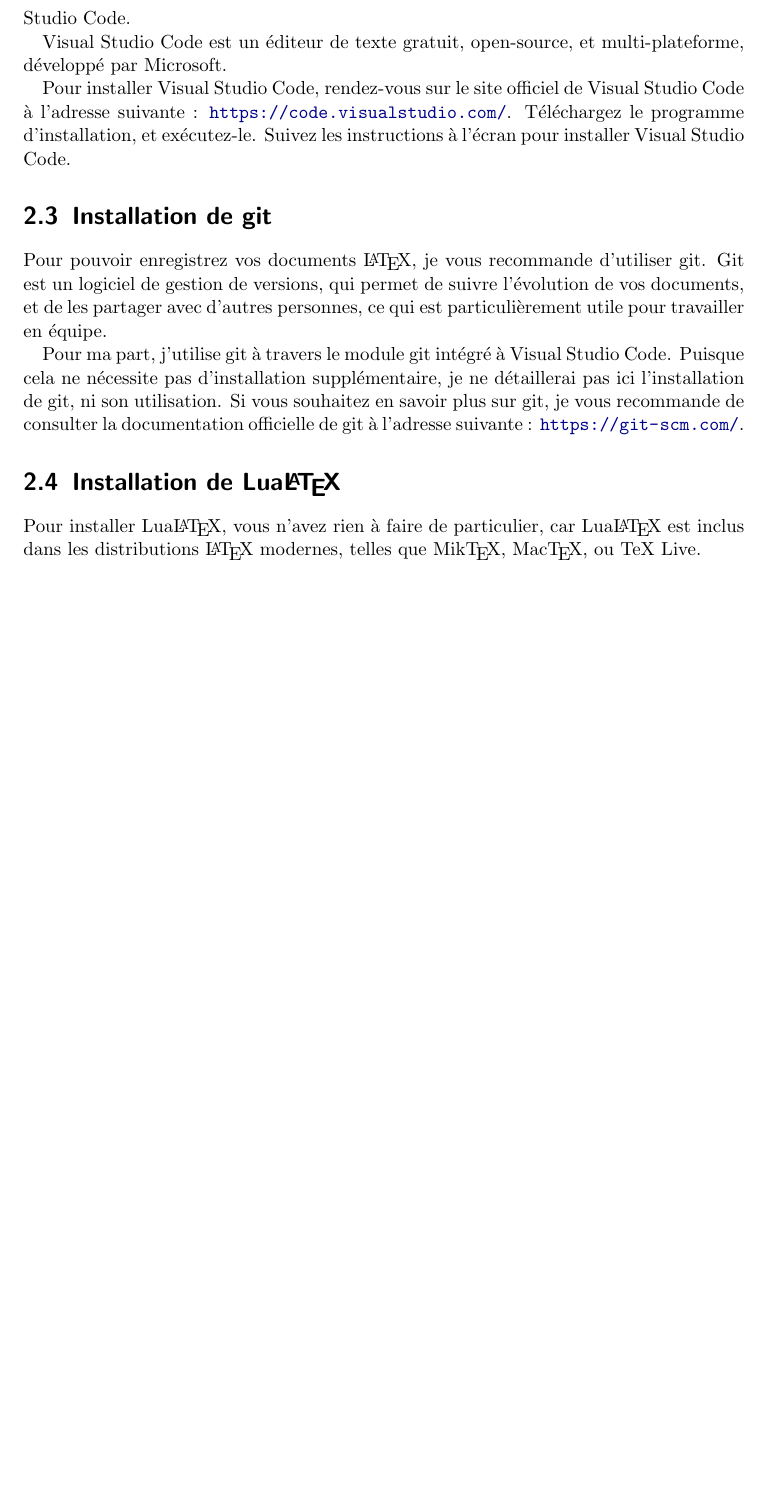
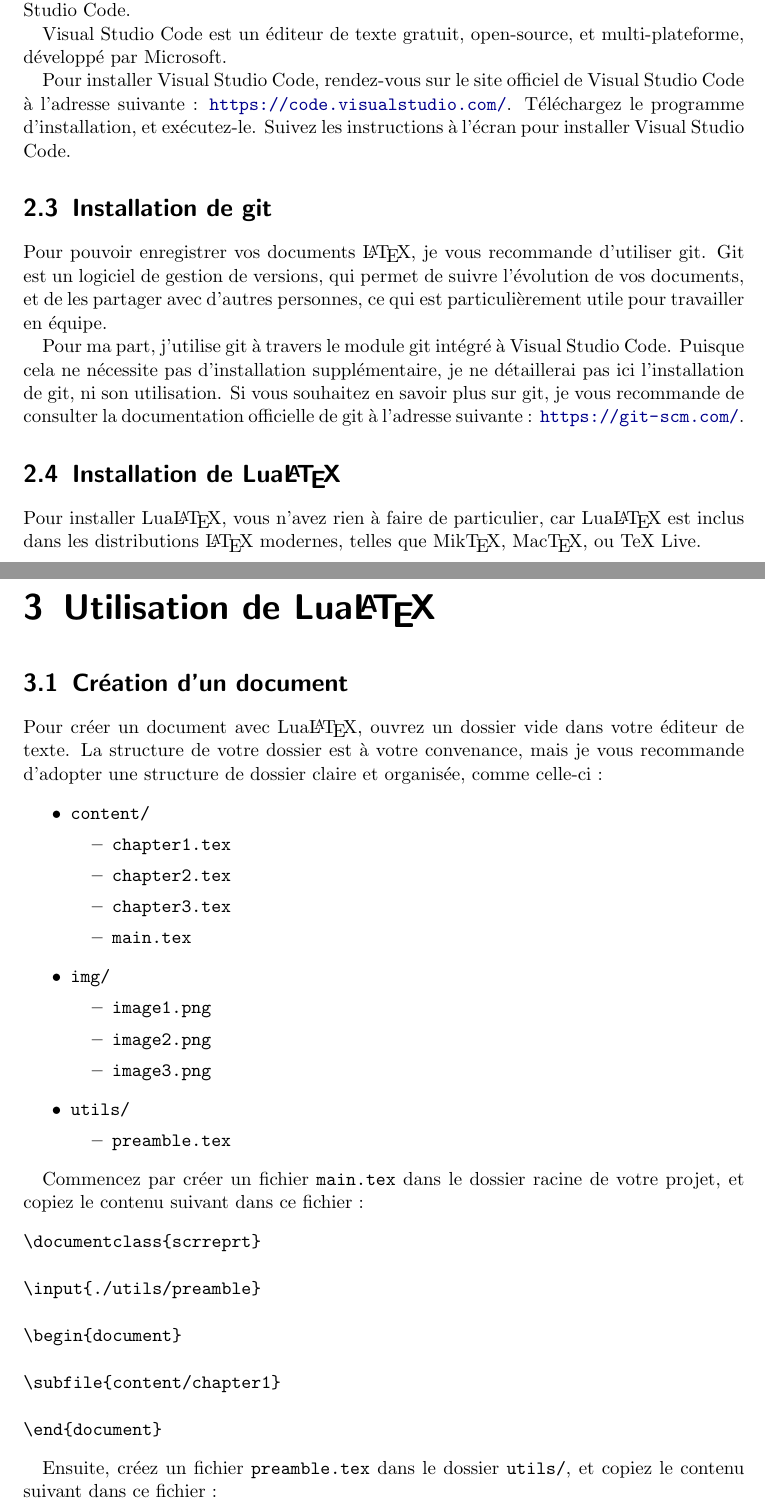
Before and after one commit to GuyGnole/lualatex-tuto-template, a LaTeX document (content/main.tex, which reads content/chapter2.tex, content/chapter3.tex): part of page 3 of 3 before the commit and two parts of pages 4 and 5 of 7 after it, the two joined at a grey line, cut so that both start at the same text, the shorter picture padded with empty space. Compiled offline with pdfLaTeX.

Commit message:
Mise à jour

```diff
--- a/content/chapter2.tex
+++ b/content/chapter2.tex
@@ -41,7 +48,7 @@ Pour installer Visual Studio Code, rendez-vous sur le site officiel de Visual St
 
 \section{Installation de git}
 
-Pour pouvoir enregistrez vos documents \LaTeX{}, je vous recommande d'utiliser git. Git est un logiciel de gestion de versions, qui permet de suivre l'évolution de vos documents, et de les partager avec d'autres personnes, ce qui est particulièrement utile pour travailler en équipe.
+Pour pouvoir enregistrer vos documents \LaTeX{}, je vous recommande d'utiliser git. Git est un logiciel de gestion de versions, qui permet de suivre l'évolution de vos documents, et de les partager avec d'autres personnes, ce qui est particulièrement utile pour travailler en équipe.
 
 Pour ma part, j'utilise git à travers le module git intégré à Visual Studio Code. Puisque cela ne nécessite pas d'installation supplémentaire, je ne détaillerai pas ici l'installation de git, ni son utilisation. Si vous souhaitez en savoir plus sur git, je vous recommande de consulter la documentation officielle de git à l'adresse suivante : \url{https://git-scm.com/}.
 
--- /dev/null
+++ b/content/chapter3.tex
@@ -0,0 +1,43 @@
+\documentclass[../main.tex]{subfiles}
+
+\begin{document}
+
+\chapter{Utilisation de Lua\LaTeX{}}
+
+\section{Création d'un document}
+
+Pour créer un document avec Lua\LaTeX{}, ouvrez un dossier vide dans votre éditeur de texte. La structure de votre dossier est à votre convenance, mais je vous recommande d'adopter une structure de dossier claire et organisée, comme celle-ci :
+\begin{itemize}
+    \item \texttt{content/}
+    \begin{itemize}
+        \item \texttt{chapter1.tex}
+        \item \texttt{chapter2.tex}
+        \item \texttt{chapter3.tex}
+        \item \texttt{main.tex}
+    \end{itemize}
+    \item \texttt{img/}
+    \begin{itemize}
+        \item \texttt{image1.png}
+        \item \texttt{image2.png}
+        \item \texttt{image3.png}
+    \end{itemize}
+    \item \texttt{utils/}
+    \begin{itemize}
+        \item \texttt{preamble.tex}
+    \end{itemize}
+\end{itemize}
+
+Commencez par créer un fichier \texttt{main.tex} dans le dossier racine de votre projet, et copiez le contenu suivant dans ce fichier :
+\begin{verbatim}
+\documentclass{scrreprt}
+
+\input{./utils/preamble}
+
+\begin{document}
+
+\subfile{content/chapter1}
+
+\end{document}
+\end{verbatim}
+
+Ensuite, créez un fichier \texttt{preamble.tex} dans le dossier \texttt{utils/}, et copiez le contenu suivant dans ce fichier :
```
Also changed, not shown: content/chapter1.tex (+4 -4 lines), content/main.tex (+4 -0 lines), utils/preamble.tex (+4 -0 lines), main.pdf, content/chapter2.tex (13 more changed lines), content/chapter3.tex (63 more changed lines), 1 other file.
